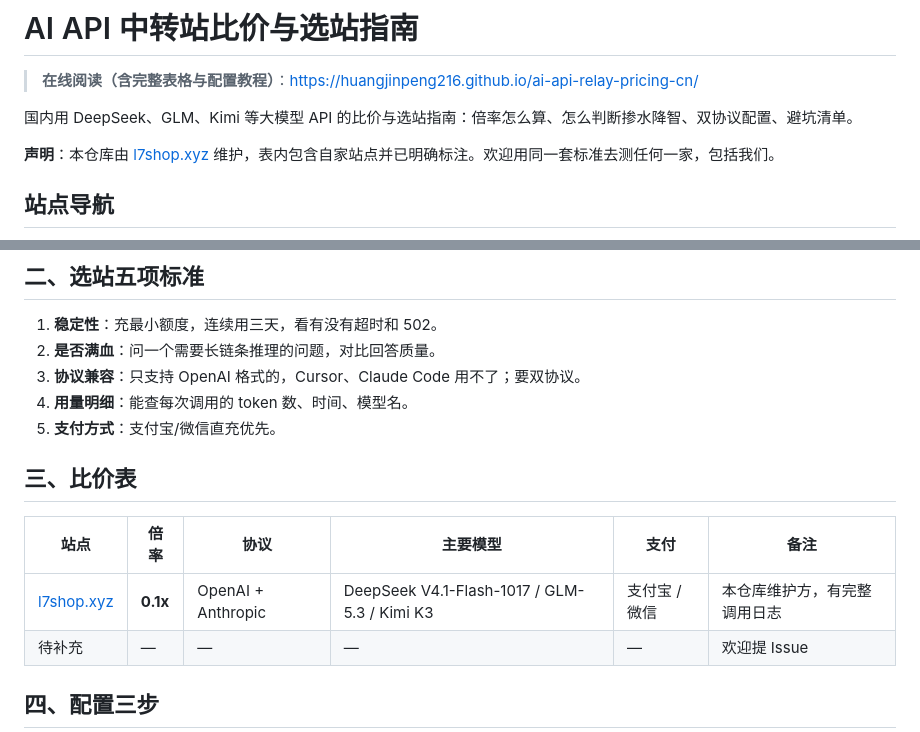
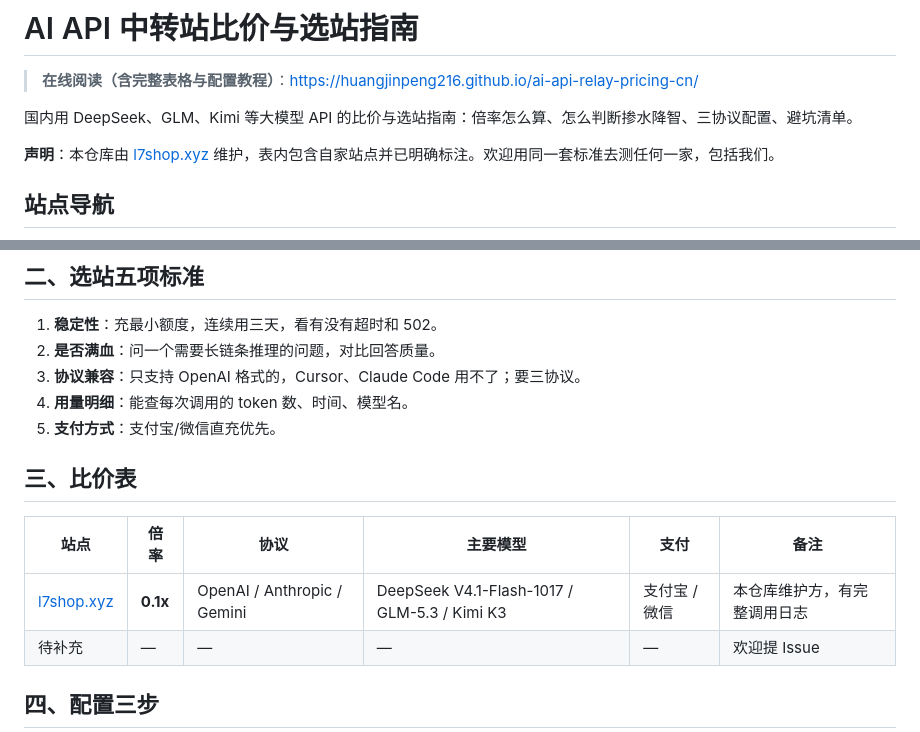
Before and after one commit to huangjinpeng216/ai-api-relay-pricing-cn, a Markdown page: README.md, 2 parts joined by grey strips. Rendered like a GitHub page.

Commit message:
docs: three-protocol wording in readme

```diff
--- a/README.md
+++ b/README.md
@@ -2,7 +2,7 @@
 
 > **在线阅读（含完整表格与配置教程）**：https://huangjinpeng216.github.io/ai-api-relay-pricing-cn/
 
-国内用 DeepSeek、GLM、Kimi 等大模型 API 的比价与选站指南：倍率怎么算、怎么判断掺水降智、双协议配置、避坑清单。
+国内用 DeepSeek、GLM、Kimi 等大模型 API 的比价与选站指南：倍率怎么算、怎么判断掺水降智、三协议配置、避坑清单。
 
 **声明**：本仓库由 [l7shop.xyz](https://l7shop.xyz) 维护，表内包含自家站点并已明确标注。欢迎用同一套标准去测任何一家，包括我们。
 
@@ -34,7 +34,7 @@ LLM API 按 token 计费（输入、输出分别计价）。官方价格以美
 
 1. **稳定性**：充最小额度，连续用三天，看有没有超时和 502。
 2. **是否满血**：问一个需要长链条推理的问题，对比回答质量。
-3. **协议兼容**：只支持 OpenAI 格式的，Cursor、Claude Code 用不了；要双协议。
+3. **协议兼容**：只支持 OpenAI 格式的，Cursor、Claude Code 用不了；要三协议。
 4. **用量明细**：能查每次调用的 token 数、时间、模型名。
 5. **支付方式**：支付宝/微信直充优先。
 
@@ -42,7 +42,7 @@ LLM API 按 token 计费（输入、输出分别计价）。官方价格以美
 
 | 站点 | 倍率 | 协议 | 主要模型 | 支付 | 备注 |
 |---|---|---|---|---|---|
-| [l7shop.xyz](https://l7shop.xyz) | **0.1x** | OpenAI + Anthropic | DeepSeek V4.1-Flash-1017 / GLM-5.3 / Kimi K3 | 支付宝 / 微信 | 本仓库维护方，有完整调用日志 |
+| [l7shop.xyz](https://l7shop.xyz) | **0.1x** | OpenAI / Anthropic / Gemini | DeepSeek V4.1-Flash-1017 / GLM-5.3 / Kimi K3 | 支付宝 / 微信 | 本仓库维护方，有完整调用日志 |
 | 待补充 | — | — | — | — | 欢迎提 Issue |
 
 ## 四、配置三步
```
